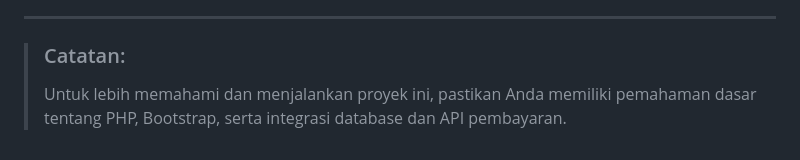
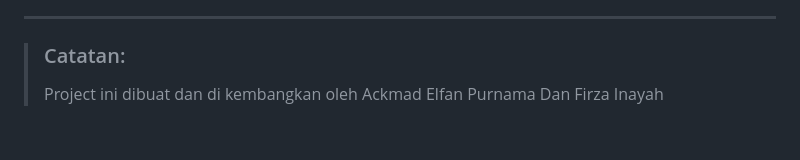
Before and after one commit to elfan-smkinformatika/DonastionPalestine-Elfan-Inoy, a Markdown page: README.md, the part around the change. GitHub-like rendering.

```diff
--- a/README.md
+++ b/README.md
@@ -85,4 +85,4 @@ https://www.figma.com/design/TXJFeLDeOhM4XtL5F8M2Xh/UI-Website---Donasi-Palestin
 ---
 
 > ### Catatan:
-> Untuk lebih memahami dan menjalankan proyek ini, pastikan Anda memiliki pemahaman dasar tentang PHP, Bootstrap, serta integrasi database dan API pembayaran.
+> Project ini dibuat dan di kembangkan oleh Ackmad Elfan Purnama Dan Firza Inayah
```
